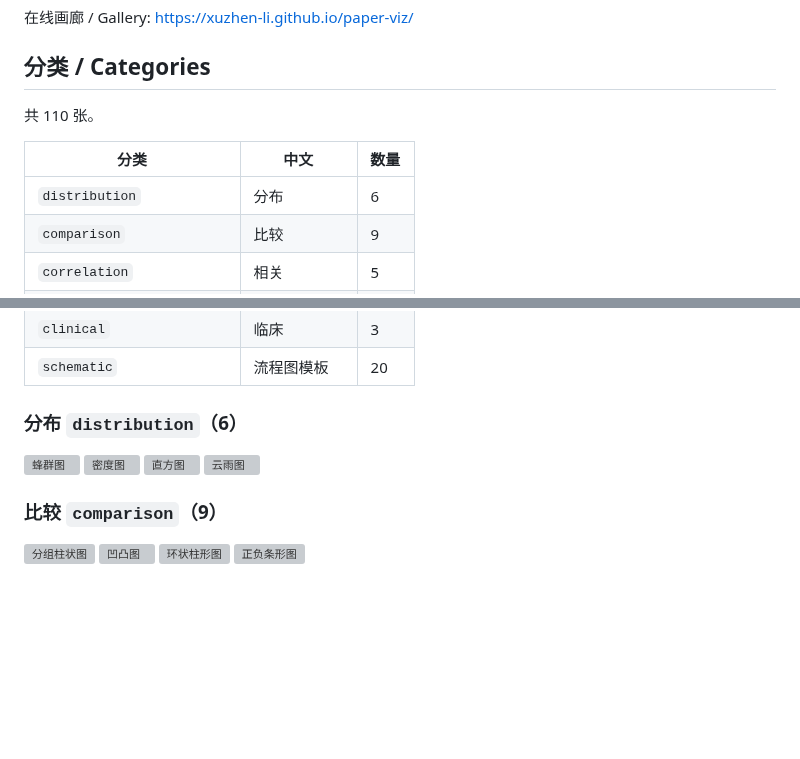
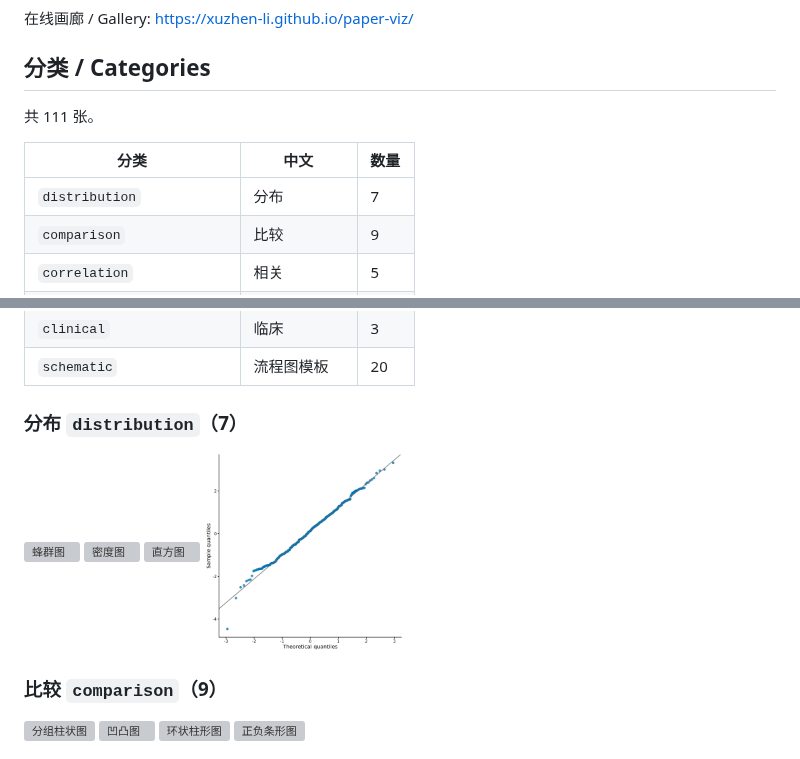
Before and after one commit to Xuzhen-Li/paper-viz, a Markdown page: README.md, 2 parts joined by grey strips. GitHub-like rendering; pictures changed too: figures/distribution/qq-plot/preview.png (added); blank space fills up the shorter version; grey boxes are pictures that could not be loaded.

Commit message:
figure: qq-plot
New distribution/qq-plot (R). Reviewer pass; Gemini vision pass. CI preview via render-figures.

```diff
--- a/README.md
+++ b/README.md
@@ -18,11 +18,11 @@ R-first paper-figure library: each figure is simulated data, code, and a preview
 
 <!-- CATALOG:START -->
 
-共 110 张。
+共 111 张。
 
 | 分类 | 中文 | 数量 |
 |------|------|------|
-| `distribution` | 分布 | 6 |
+| `distribution` | 分布 | 7 |
 | `comparison` | 比较 | 9 |
 | `correlation` | 相关 | 5 |
 | `composition` | 组成 | 10 |
@@ -38,12 +38,12 @@ R-first paper-figure library: each figure is simulated data, code, and a preview
 | `clinical` | 临床 | 3 |
 | `schematic` | 流程图模板 | 20 |
 
-### 分布 `distribution`（6）
+### 分布 `distribution`（7）
 
 <img src="figures/distribution/beeswarm/preview.png" width="200" alt="蜂群图">
 <img src="figures/distribution/density/preview.png" width="200" alt="密度图">
 <img src="figures/distribution/histogram/preview.png" width="200" alt="直方图">
-<img src="figures/distribution/raincloud/preview.png" width="200" alt="云雨图">
+<img src="figures/distribution/qq-plot/preview.png" width="200" alt="正态 QQ 图">
 
 ### 比较 `comparison`（9）
 
```
Also changed, not shown: docs/previews/qq-plot.png (added), 6 other files.
